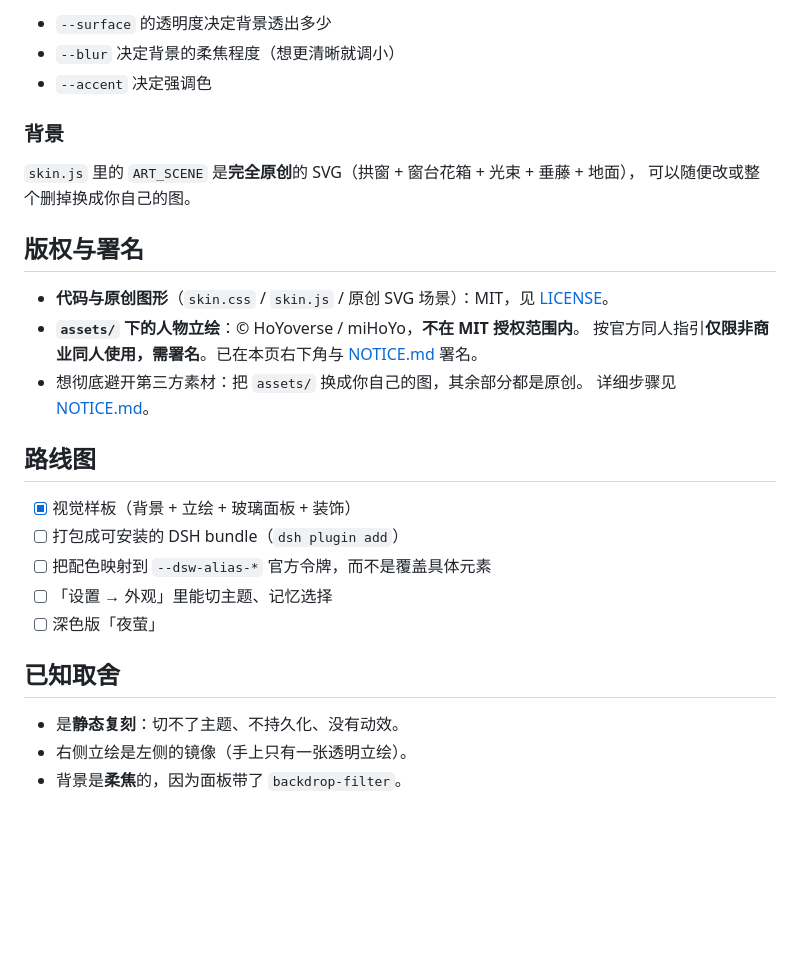
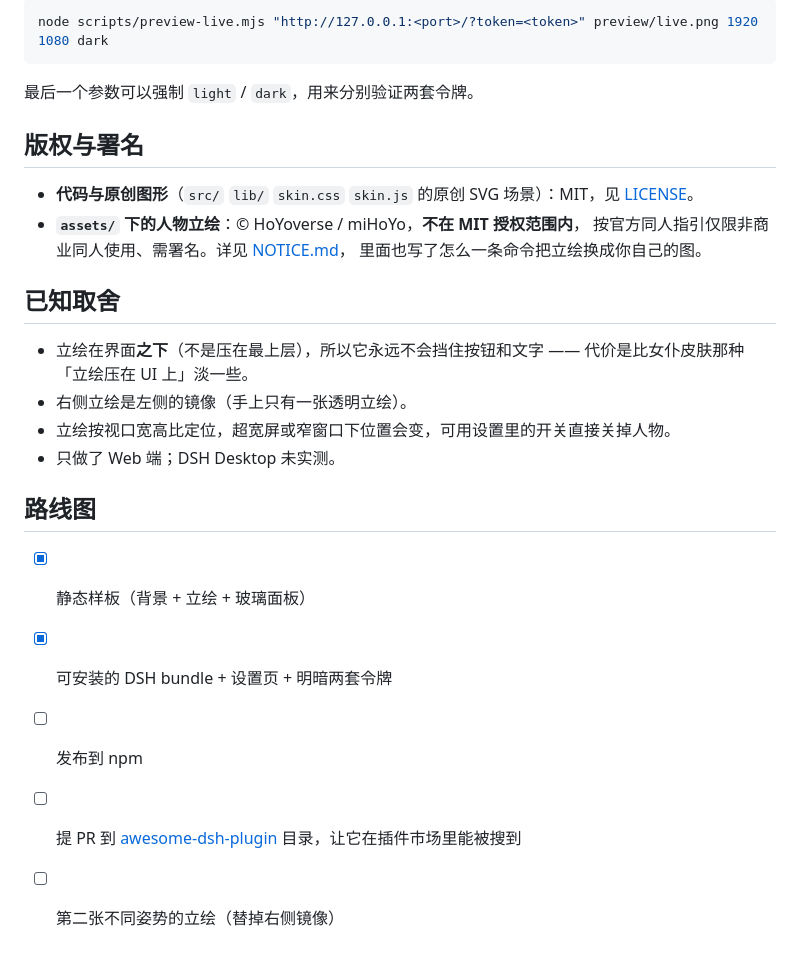
Before and after one commit to kang200862/dsh-firefly-spring-skin, a Markdown page: README.md, the part around one of its changes. GitHub-like rendering; blank space fills up the shorter version.

````diff
--- a/README.md
+++ b/README.md
@@ -93,31 +97,28 @@ xdg-open index.html       # Linux
 
-- `--surface` 的透明度决定背景透出多少
-- `--blur` 决定背景的柔焦程度（想更清晰就调小）
-- `--accent` 决定强调色
+```bash
+node scripts/preview-live.mjs "http://127.0.0.1:<port>/?token=<token>" preview/live.png 1920 1080 dark
+```
 
-### 背景
-
-`skin.js` 里的 `ART_SCENE` 是**完全原创**的 SVG（拱窗 + 窗台花箱 + 光束 + 垂藤 + 地面），
-可以随便改或整个删掉换成你自己的图。
+最后一个参数可以强制 `light` / `dark`，用来分别验证两套令牌。
 
 ## 版权与署名
 
-- **代码与原创图形**（`skin.css` / `skin.js` / 原创 SVG 场景）：MIT，见 [LICENSE](LICENSE)。
-- **`assets/` 下的人物立绘**：© HoYoverse / miHoYo，**不在 MIT 授权范围内**。
-  按官方同人指引**仅限非商业同人使用，需署名**。已在本页右下角与 [NOTICE.md](NOTICE.md) 署名。
-- 想彻底避开第三方素材：把 `assets/` 换成你自己的图，其余部分都是原创。
-  详细步骤见 [NOTICE.md](NOTICE.md)。
+- **代码与原创图形**（`src/` `lib/` `skin.css` `skin.js` 的原创 SVG 场景）：MIT，见 [LICENSE](LICENSE)。
+- **`assets/` 下的人物立绘**：© HoYoverse / miHoYo，**不在 MIT 授权范围内**，
+  按官方同人指引仅限非商业同人使用、需署名。详见 [NOTICE.md](NOTICE.md)，
+  里面也写了怎么一条命令把立绘换成你自己的图。
+
+## 已知取舍
+
+- 立绘在界面**之下**（不是压在最上层），所以它永远不会挡住按钮和文字 —— 代价是比女仆皮肤那种「立绘压在 UI 上」淡一些。
+- 右侧立绘是左侧的镜像（手上只有一张透明立绘）。
+- 立绘按视口宽高比定位，超宽屏或窄窗口下位置会变，可用设置里的开关直接关掉人物。
+- 只做了 Web 端；DSH Desktop 未实测。
 
 ## 路线图
 
-- [x] 视觉样板（背景 + 立绘 + 玻璃面板 + 装饰）
-- [ ] 打包成可安装的 DSH bundle（`dsh plugin add`）
-- [ ] 把配色映射到 `--dsw-alias-*` 官方令牌，而不是覆盖具体元素
-- [ ] 「设置 → 外观」里能切主题、记忆选择
-- [ ] 深色版「夜萤」
-
-## 已知取舍
-
-- 是**静态复刻**：切不了主题、不持久化、没有动效。
-- 右侧立绘是左侧的镜像（手上只有一张透明立绘）。
-- 背景是**柔焦**的，因为面板带了 `backdrop-filter`。
+- [x] 静态样板（背景 + 立绘 + 玻璃面板）
+- [x] 可安装的 DSH bundle + 设置页 + 明暗两套令牌
+- [ ] 发布到 npm
+- [ ] 提 PR 到 [awesome-dsh-plugin](https://github.com/awesome-dsh-plugin/awesome-dsh-plugin) 目录，让它在插件市场里能被搜到
+- [ ] 第二张不同姿势的立绘（替掉右侧镜像）
````
Also changed, not shown: other parts of README.md (+65 -61 lines), preview/live-dark.png (added), preview/live-injected.png (added), preview/live-light.png (added), 8 other files.
